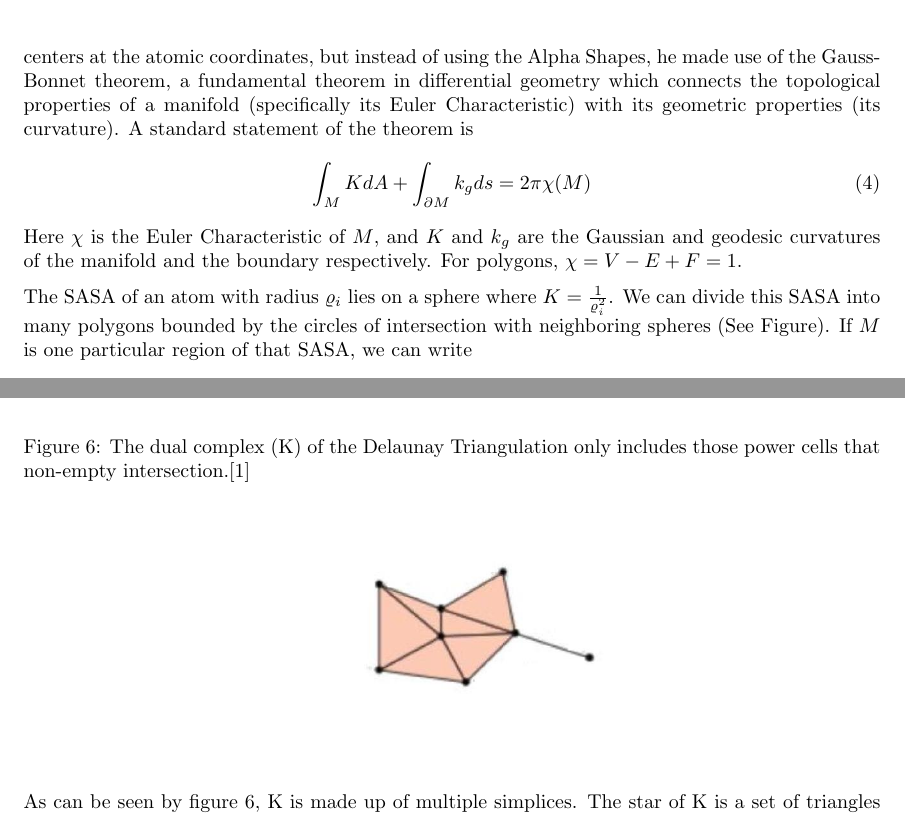
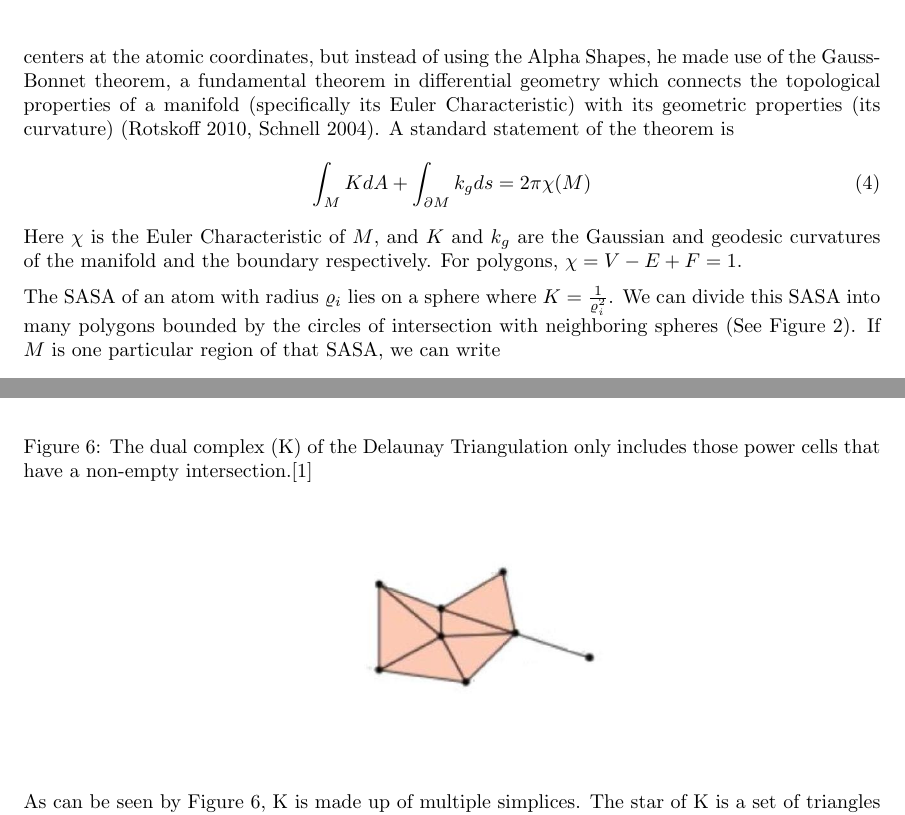
Before and after one commit to neilpg628/AMATH383, a LaTeX document (Paper.tex): two parts of pages 4 and 7 of 15, joined at a grey line, cut so that both start at the same text. Compiled offline with pdfLaTeX.

Commit message:
more changes

```diff
--- a/Paper.tex
+++ b/Paper.tex
@@ -46,13 +46,13 @@ To actually calculate $m_{iq}$, we first compute
 \end{figure}
 All points on $a_i$ within $d_i$ of the $P_{iq}$ are buried, and those bits in $m_{iq}$ are set to zero, with the rest set to 1. This string can be AND'ed with $b_i$ to produce a new $b_i$. This can be done for all spheres that intersect $a_i$ for each sphere in turn. The key insight that cuts down on the $nkl$ calculations is the fact that the $m_{iq}$ can be stored and retrieved later if the same string is ever needed. This is very likely to occur, because the $d_{iq}$ can be made independent of $r_i$ by removing the factor. Then $d_{iq}=\sqrt{2(1-\cos\theta_{iq})}$. Now we can calculate $m_{iq}$ for the range of $d_{iq}$ from 0-2.
 \subsection{Richmond's Algorithm and the Gauss-Bonnet Theorem}
-In a previous paper written by Richmond (1984), a different strategy is used to find the solvent exposed surface area of the atoms. He still represents the atoms as spheres with definite radius with centers at the atomic coordinates, but instead of using the Alpha Shapes, he made use of the Gauss-Bonnet theorem, a fundamental theorem in differential geometry which connects the topological properties of a manifold (specifically its Euler Characteristic) with its geometric properties (its curvature). A standard statement of the theorem is
+In a previous paper written by Richmond (1984), a different strategy is used to find the solvent exposed surface area of the atoms. He still represents the atoms as spheres with definite radius with centers at the atomic coordinates, but instead of using the Alpha Shapes, he made use of the Gauss-Bonnet theorem, a fundamental theorem in differential geometry which connects the topological properties of a manifold (specifically its Euler Characteristic) with its geometric properties (its curvature) (Rotskoff 2010, Schnell 2004). A standard statement of the theorem is
 \begin{equation}
 \int_M KdA + \int_{\partial M} k_g ds = 2\pi\chi(M)
 \end{equation}
 Here $\chi$ is the Euler Characteristic of $M$, and $K$ and $k_g$ are the Gaussian and geodesic curvatures of the manifold and the boundary respectively. For polygons, $\chi=V-E+F=1$.
 
-The SASA of an atom with radius $\varrho_i$ lies on a sphere where $K=\frac{1}{\varrho_i^2}$. We can divide this SASA into many polygons bounded by the circles of intersection with neighboring spheres (See Figure). If $M$ is one particular region of that SASA, we can write
+The SASA of an atom with radius $\varrho_i$ lies on a sphere where $K=\frac{1}{\varrho_i^2}$. We can divide this SASA into many polygons bounded by the circles of intersection with neighboring spheres (See Figure 2). If $M$ is one particular region of that SASA, we can write
 \begin{align}\nonumber
 &\frac{1}{\varrho_i^2}\int_M dA + \int_{\partial M} k_g ds= 2\pi \\
 &\implies A=\varrho_i^2\left(2\pi-\int_{\partial M} k_g ds\right)
@@ -130,11 +130,11 @@ Given a collection of atoms, there will be many overlapping spheres in $\R^{3n}$
 In order to derive the SASA equations, we must define some additional terms. After constructing Delaunay Triangles from a set of molecules, the “star” and “link” of the alpha shape's subcomplex are defined. Each of the Delaunay triangles as a simplex, where simplex is basically refers to a triangle or tetrahedron. K is defined as a dual complex, or subcomplex of the alpha shape.
 
 \begin{figure}[h!]
-\caption{The dual complex (K) of the Delaunay Triangulation only includes those power cells that non-empty intersection.$\lbrack1\rbrack$}
+\caption{The dual complex (K) of the Delaunay Triangulation only includes those power cells that have a non-empty intersection.$\lbrack1\rbrack$}
 \centerline{\includegraphics[width=3in]{Figure9}}
 \end{figure}
 
-As can be seen by figure 6, K is made up of multiple simplices. The star of K is a set of triangles who share a vertex and outside boundary. The link of K, then, is all of the vertices and edges in the star (Figure 7).
+As can be seen by Figure 6, K is made up of multiple simplices. The star of K is a set of triangles who share a vertex and outside boundary. The link of K, then, is all of the vertices and edges in the star (Figure 7).
 
 \begin{figure}[h!]
 \caption{The star of K and link of the star are shown.$\lbrack1\rbrack$}
```
Also changed, not shown: Paper.pdf, Paper.tex (10 more changed lines), 1 other file.
